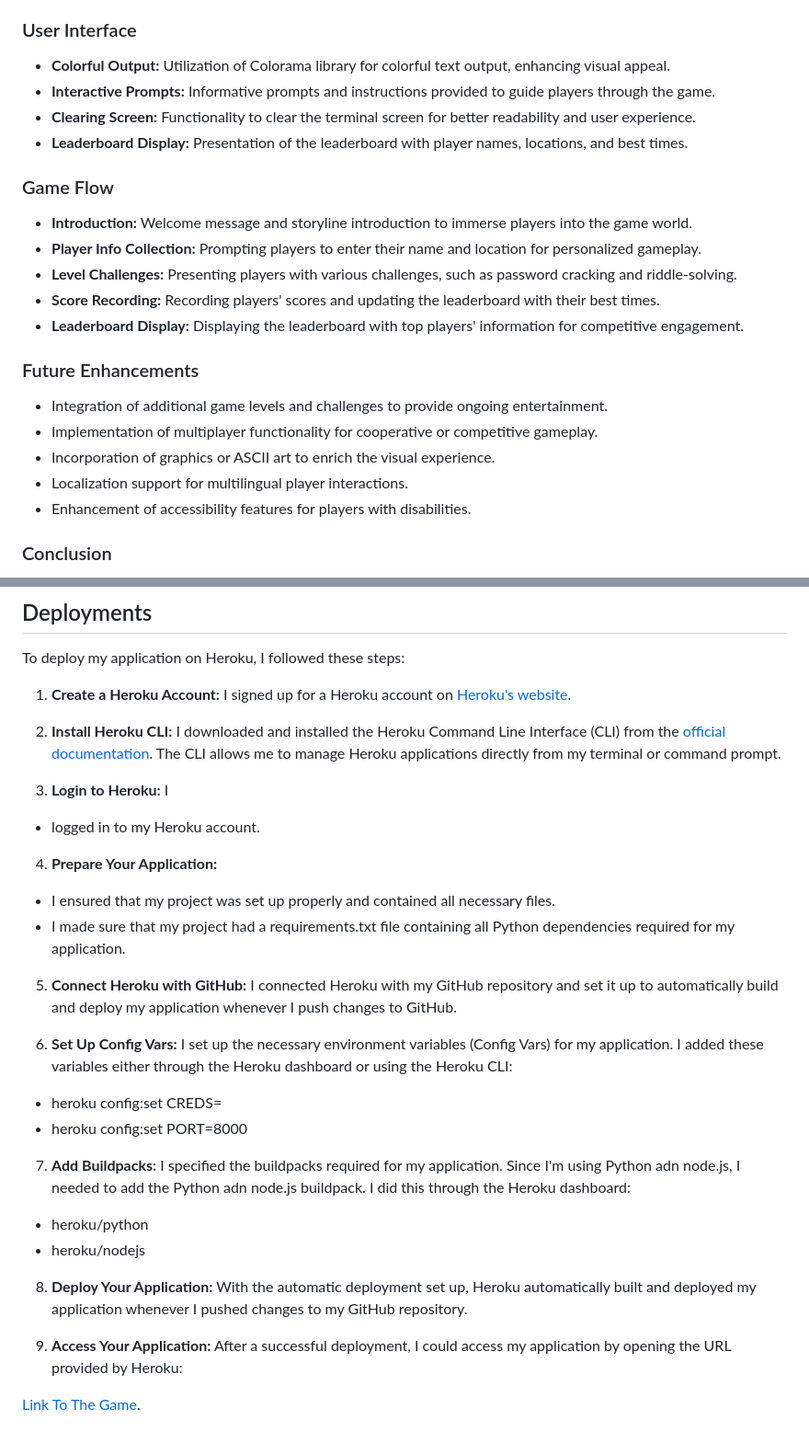
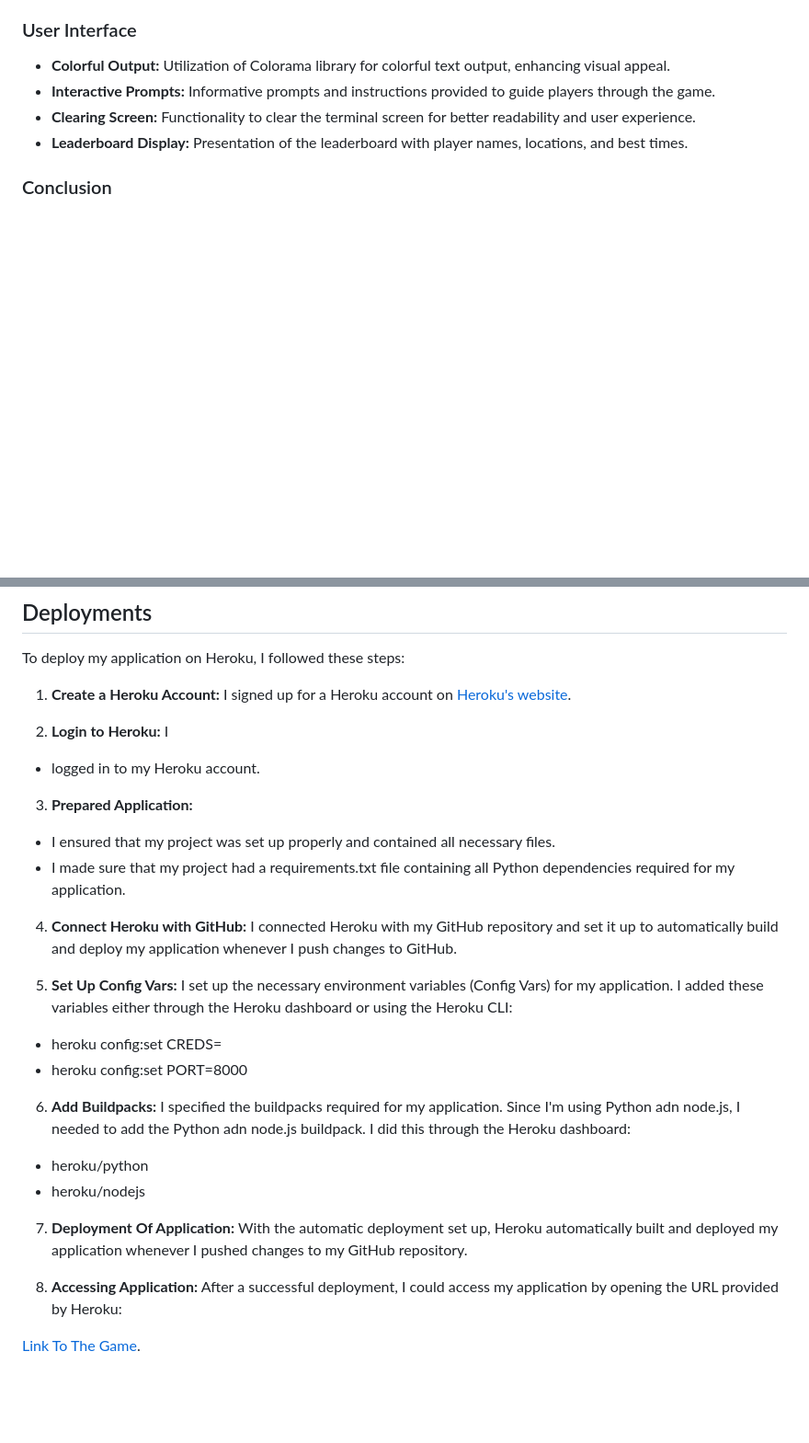
Before and after one commit to nlekkerman/save-waldo, a Markdown page: README.md, 2 parts joined by grey strips. Shown at 92% size. GitHub-like rendering; blank space fills up the shorter version.

Commit message:
Consolidate deplyment section

```diff
--- a/README.md
+++ b/README.md
@@ -116,19 +116,6 @@ The `save-waldo` module contains functions related to the Save Waldo game, an in
 - **Clearing Screen:** Functionality to clear the terminal screen for better readability and user experience.
 - **Leaderboard Display:** Presentation of the leaderboard with player names, locations, and best times.
 
-### Game Flow
-- **Introduction:** Welcome message and storyline introduction to immerse players into the game world.
-- **Player Info Collection:** Prompting players to enter their name and location for personalized gameplay.
-- **Level Challenges:** Presenting players with various challenges, such as password cracking and riddle-solving.
-- **Score Recording:** Recording players' scores and updating the leaderboard with their best times.
-- **Leaderboard Display:** Displaying the leaderboard with top players' information for competitive engagement.
-
-### Future Enhancements
-- Integration of additional game levels and challenges to provide ongoing entertainment.
-- Implementation of multiplayer functionality for cooperative or competitive gameplay.
-- Incorporation of graphics or ASCII art to enrich the visual experience.
-- Localization support for multilingual player interactions.
-- Enhancement of accessibility features for players with disabilities.
 
 ### Conclusion
 The `save-waldo` module aims to deliver an immersive and challenging text-based adventure gaming experience. By combining interactive storytelling, puzzle-solving mechanics, and dynamic visual effects, the game seeks to captivate players and provide hours of entertainment.
@@ -205,29 +192,27 @@ To deploy my application on Heroku, I followed these steps:
 
 1. **Create a Heroku Account:** I signed up for a Heroku account on [Heroku's website](https://www.heroku.com/).
 
-2. **Install Heroku CLI:** I downloaded and installed the Heroku Command Line Interface (CLI) from the [official documentation](https://devcenter.heroku.com/articles/heroku-cli). The CLI allows me to manage Heroku applications directly from my terminal or command prompt.
-
-3. **Login to Heroku:** I
+2. **Login to Heroku:** I
 - logged in to my Heroku account.
 
-4. **Prepare Your Application:**
+3. **Prepared Application:**
 - I ensured that my project was set up properly and contained all necessary files.
 - I made sure that my project had a requirements.txt file containing all Python dependencies required for my application.
 
-5. **Connect Heroku with GitHub:** I connected Heroku with my GitHub repository and set it up to automatically build and deploy my application whenever I push changes to GitHub.
+4. **Connect Heroku with GitHub:** I connected Heroku with my GitHub repository and set it up to automatically build and deploy my application whenever I push changes to GitHub.
 
-6. **Set Up Config Vars:** I set up the necessary environment variables (Config Vars) for my application. I added these variables either through the Heroku dashboard or using the Heroku CLI:
+5. **Set Up Config Vars:** I set up the necessary environment variables (Config Vars) for my application. I added these variables either through the Heroku dashboard or using the Heroku CLI:
 - heroku config:set CREDS=<my-credentials>
 - heroku config:set PORT=8000
 
 
-7. **Add Buildpacks:** I specified the buildpacks required for my application. Since I'm using Python adn node.js, I needed to add the Python adn node.js buildpack. I did this through the Heroku dashboard:
+6. **Add Buildpacks:** I specified the buildpacks required for my application. Since I'm using Python adn node.js, I needed to add the Python adn node.js buildpack. I did this through the Heroku dashboard:
 - heroku/python
 - heroku/nodejs
 
 
-8. **Deploy Your Application:** With the automatic deployment set up, Heroku automatically built and deployed my application whenever I pushed changes to my GitHub repository.
+7. **Deployment Of Application:** With the automatic deployment set up, Heroku automatically built and deployed my application whenever I pushed changes to my GitHub repository.
 
-9. **Access Your Application:** After a successful deployment, I could access my application by opening the URL provided by Heroku:
+8. **Accessing Application:** After a successful deployment, I could access my application by opening the URL provided by Heroku:
 
 [Link To The Game](https://save-waldo-d25a8b526b3c.herokuapp.com/).
```
Also changed, not shown: other parts of README.md (+1 -1 lines).
